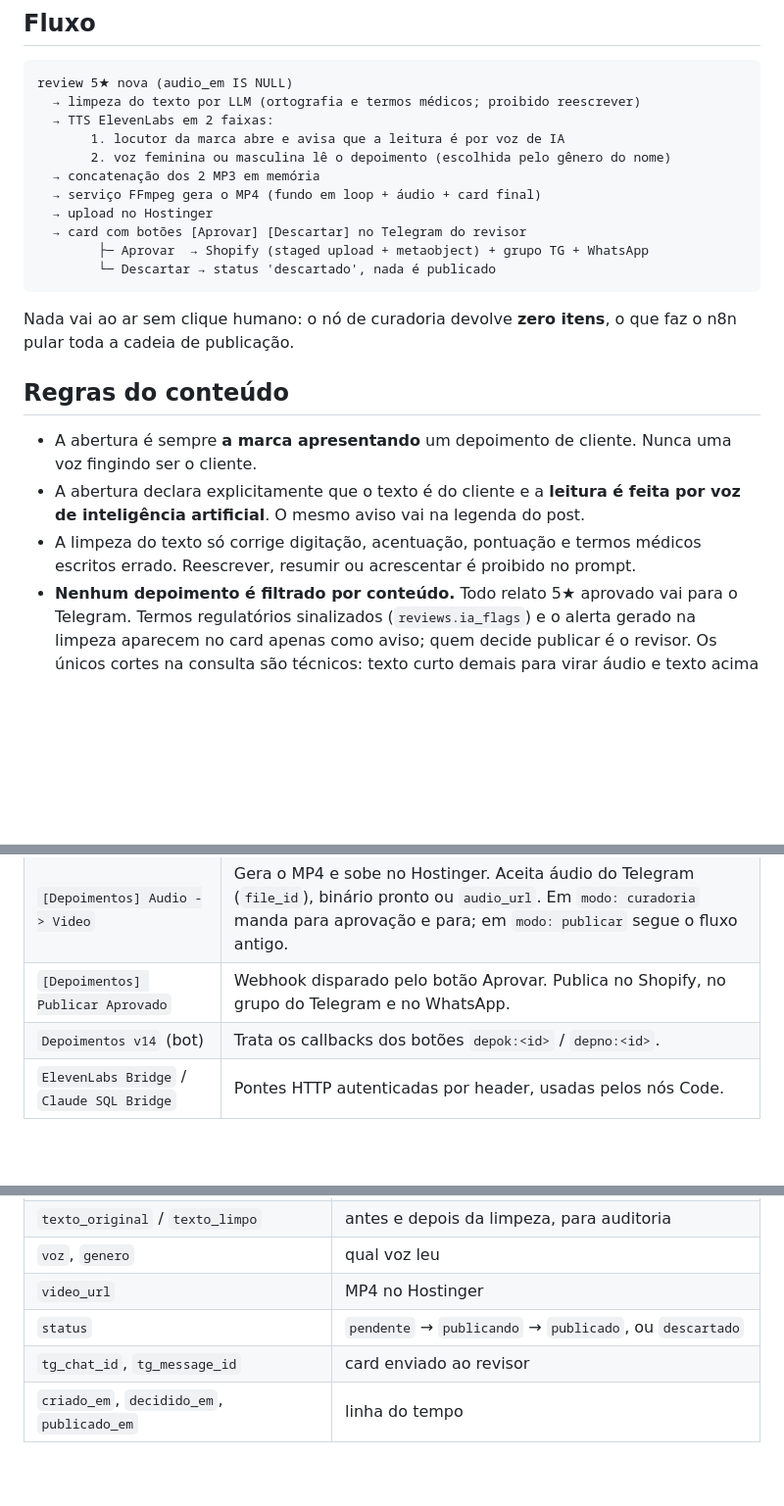
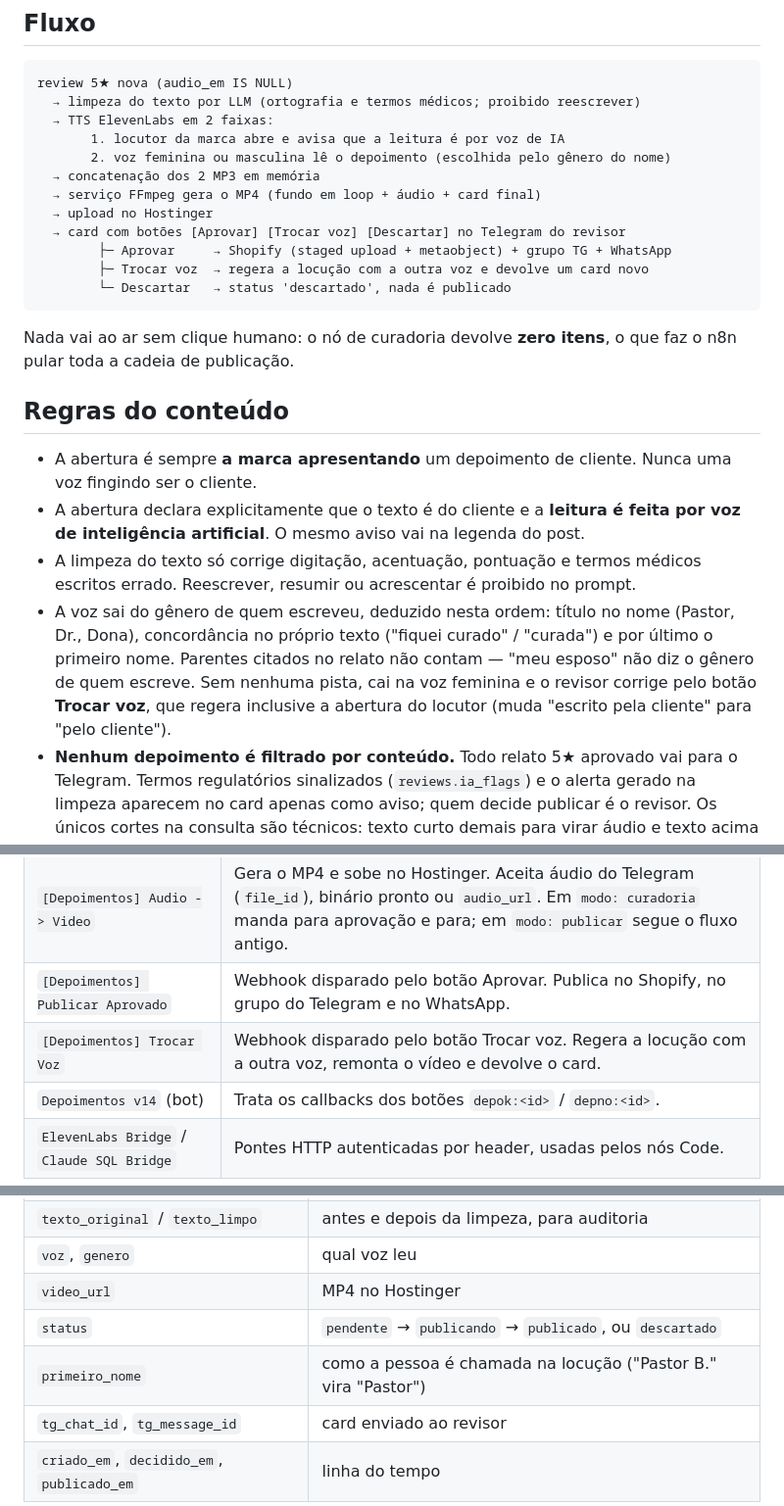
Before and after one commit to jadersonpucci/track-americanutrition, a Markdown page: docs/depoimentos-audio.md, 3 parts joined by grey strips. Shown at 98% size. GitHub-like rendering; blank space fills up the shorter version.

Commit message:
Documenta o botão de trocar a voz e a dedução de gênero
O card de curadoria ganhou um terceiro botão que regera a locução com a outra
voz, incluindo a abertura do locutor. Registra também a ordem de evidência
usada para deduzir o gênero de quem escreveu, depois de um relato assinado
"Pastor B." sair com voz feminina.

Co-Authored-By: Claude Opus 5 <noreply@anthropic.com>
Claude-Session: https://claude.ai/code/session_015DxQYHyEdj6Eivar3rLCH1

````diff
--- a/docs/depoimentos-audio.md
+++ b/docs/depoimentos-audio.md
@@ -17,9 +17,10 @@ review 5★ nova (audio_em IS NULL)
   → concatenação dos 2 MP3 em memória
   → serviço FFmpeg gera o MP4 (fundo em loop + áudio + card final)
   → upload no Hostinger
-  → card com botões [Aprovar] [Descartar] no Telegram do revisor
-        ├─ Aprovar  → Shopify (staged upload + metaobject) + grupo TG + WhatsApp
-        └─ Descartar → status 'descartado', nada é publicado
+  → card com botões [Aprovar] [Trocar voz] [Descartar] no Telegram do revisor
+        ├─ Aprovar     → Shopify (staged upload + metaobject) + grupo TG + WhatsApp
+        ├─ Trocar voz  → regera a locução com a outra voz e devolve um card novo
+        └─ Descartar   → status 'descartado', nada é publicado
 ```
 
 Nada vai ao ar sem clique humano: o nó de curadoria devolve **zero itens**, o que
@@ -33,6 +34,12 @@ faz o n8n pular toda a cadeia de publicação.
   por voz de inteligência artificial**. O mesmo aviso vai na legenda do post.
 - A limpeza do texto só corrige digitação, acentuação, pontuação e termos médicos
   escritos errado. Reescrever, resumir ou acrescentar é proibido no prompt.
+- A voz sai do gênero de quem escreveu, deduzido nesta ordem: título no nome
+  (Pastor, Dr., Dona), concordância no próprio texto ("fiquei curado" / "curada")
+  e por último o primeiro nome. Parentes citados no relato não contam — "meu esposo"
+  não diz o gênero de quem escreve. Sem nenhuma pista, cai na voz feminina e o
+  revisor corrige pelo botão **Trocar voz**, que regera inclusive a abertura do
+  locutor (muda "escrito pela cliente" para "pelo cliente").
 - **Nenhum depoimento é filtrado por conteúdo.** Todo relato 5★ aprovado vai para o
   Telegram. Termos regulatórios sinalizados (`reviews.ia_flags`) e o alerta gerado na
   limpeza aparecem no card apenas como aviso; quem decide publicar é o revisor.
@@ -46,6 +53,7 @@ faz o n8n pular toda a cadeia de publicação.
 | `[Depoimentos] Reviews -> Audio (curadoria)` | Busca reviews novas, limpa o texto, gera a locução e dispara a geração do vídeo. Cron a cada 8h + execução manual. |
 | `[Depoimentos] Audio -> Video` | Gera o MP4 e sobe no Hostinger. Aceita áudio do Telegram (`file_id`), binário pronto ou `audio_url`. Em `modo: curadoria` manda para aprovação e para; em `modo: publicar` segue o fluxo antigo. |
 | `[Depoimentos] Publicar Aprovado` | Webhook disparado pelo botão Aprovar. Publica no Shopify, no grupo do Telegram e no WhatsApp. |
+| `[Depoimentos] Trocar Voz` | Webhook disparado pelo botão Trocar voz. Regera a locução com a outra voz, remonta o vídeo e devolve o card. |
 | `Depoimentos v14` (bot) | Trata os callbacks dos botões `depok:<id>` / `depno:<id>`. |
 | `ElevenLabs Bridge` / `Claude SQL Bridge` | Pontes HTTP autenticadas por header, usadas pelos nós Code. |
 
@@ -60,6 +68,7 @@ faz o n8n pular toda a cadeia de publicação.
 | `voz`, `genero` | qual voz leu |
 | `video_url` | MP4 no Hostinger |
 | `status` | `pendente` → `publicando` → `publicado`, ou `descartado` |
+| `primeiro_nome` | como a pessoa é chamada na locução ("Pastor B." vira "Pastor") |
 | `tg_chat_id`, `tg_message_id` | card enviado ao revisor |
 | `criado_em`, `decidido_em`, `publicado_em` | linha do tempo |
 
````
